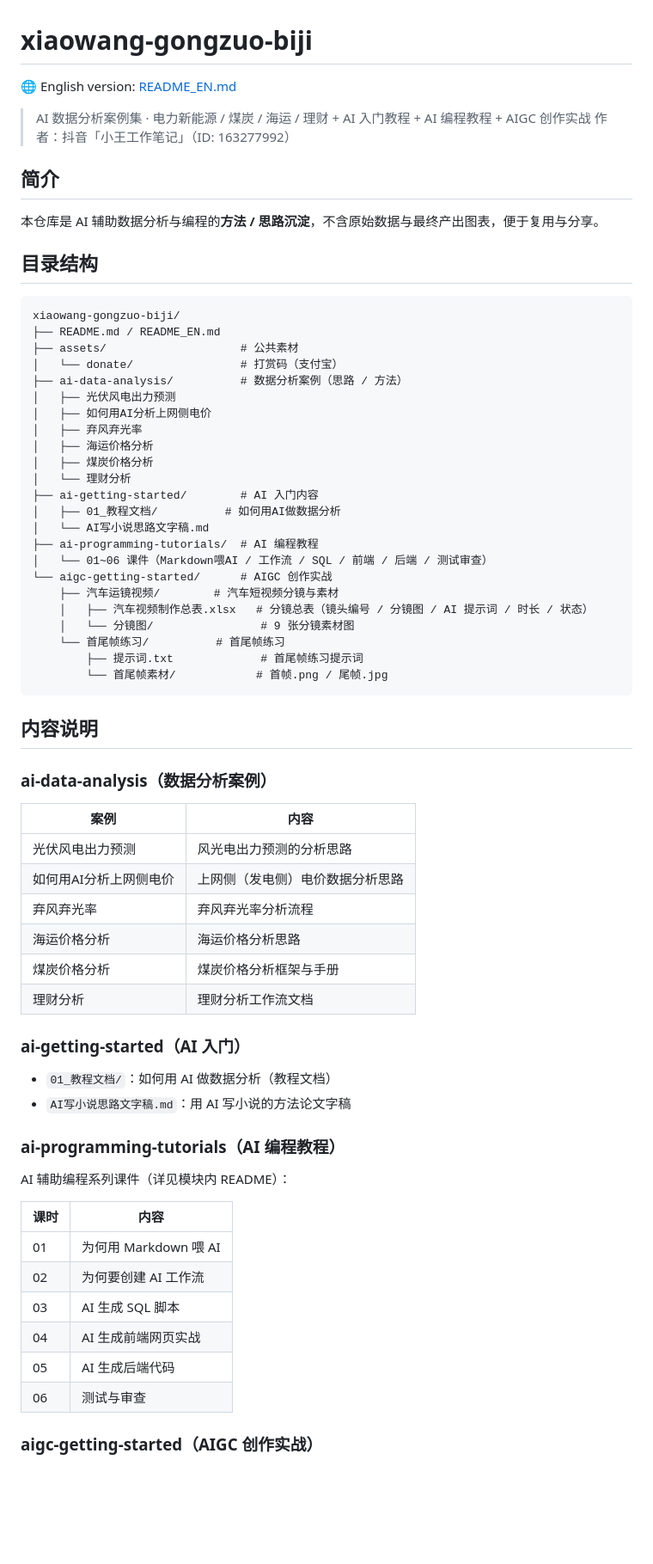
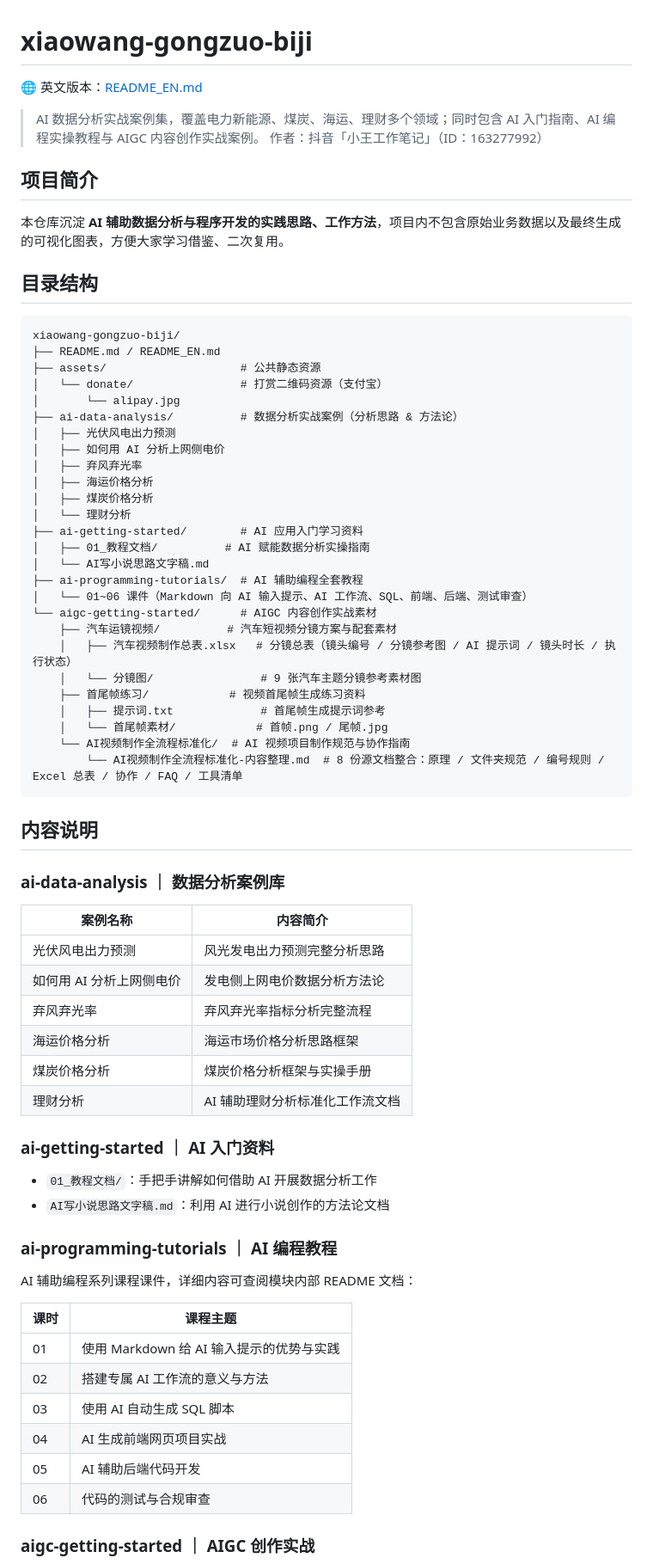
Before and after one commit to IvanWang823/xiaowang-gongzuo-biji, a Markdown page: README.md, the part around one of its changes. Shown at 86% size. Drawn GitHub-style; blank space fills up the shorter version.

Commit message:
docs: 规整 README 排版并补充 AI 视频制作全流程标准化目录说明
- 恢复规整 # 标题版（磁盘版此前被回退为旧下划线格式）
- 新增 aigc-getting-started/AI视频制作全流程标准化/ 目录及内容整理 md 说明
- 统一更新日志首尾帧目录命名为 首尾帧素材/
- 删除豆包对话尾巴闲话

````diff
--- a/README.md
+++ b/README.md
@@ -1,72 +1,75 @@
 # xiaowang-gongzuo-biji
 
-🌐 English version: [README_EN.md](README_EN.md)
+🌐 英文版本：[README_EN.md](README_EN.md)
 
-> AI 数据分析案例集 · 电力新能源 / 煤炭 / 海运 / 理财 + AI 入门教程 + AI 编程教程 + AIGC 创作实战
-> 作者：抖音「小王工作笔记」（ID: 163277992）
+> AI 数据分析实战案例集，覆盖电力新能源、煤炭、海运、理财多个领域；同时包含 AI 入门指南、AI 编程实操教程与 AIGC 内容创作实战案例。
+> 作者：抖音「小王工作笔记」（ID：163277992）
 
-## 简介
+## 项目简介
 
-本仓库是 AI 辅助数据分析与编程的**方法 / 思路沉淀**，不含原始数据与最终产出图表，便于复用与分享。
+本仓库沉淀 **AI 辅助数据分析与程序开发的实践思路、工作方法**，项目内不包含原始业务数据以及最终生成的可视化图表，方便大家学习借鉴、二次复用。
 
 ## 目录结构
 
 ```
 xiaowang-gongzuo-biji/
 ├── README.md / README_EN.md
-├── assets/                    # 公共素材
-│   └── donate/                # 打赏码（支付宝）
-├── ai-data-analysis/          # 数据分析案例（思路 / 方法）
+├── assets/                    # 公共静态资源
+│   └── donate/                # 打赏二维码资源（支付宝）
+│       └── alipay.jpg
+├── ai-data-analysis/          # 数据分析实战案例（分析思路 & 方法论）
 │   ├── 光伏风电出力预测
-│   ├── 如何用AI分析上网侧电价
+│   ├── 如何用 AI 分析上网侧电价
 │   ├── 弃风弃光率
 │   ├── 海运价格分析
 │   ├── 煤炭价格分析
 │   └── 理财分析
-├── ai-getting-started/        # AI 入门内容
-│   ├── 01_教程文档/          # 如何用AI做数据分析
+├── ai-getting-started/        # AI 应用入门学习资料
+│   ├── 01_教程文档/          # AI 赋能数据分析实操指南
 │   └── AI写小说思路文字稿.md
-├── ai-programming-tutorials/  # AI 编程教程
-│   └── 01~06 课件（Markdown喂AI / 工作流 / SQL / 前端 / 后端 / 测试审查）
-└── aigc-getting-started/      # AIGC 创作实战
-    ├── 汽车运镜视频/        # 汽车短视频分镜与素材
-    │   ├── 汽车视频制作总表.xlsx   # 分镜总表（镜头编号 / 分镜图 / AI 提示词 / 时长 / 状态）
-    │   └── 分镜图/                # 9 张分镜素材图
-    └── 首尾帧练习/          # 首尾帧练习
-        ├── 提示词.txt             # 首尾帧练习提示词
-        └── 首尾帧素材/            # 首帧.png / 尾帧.jpg
+├── ai-programming-tutorials/  # AI 辅助编程全套教程
+│   └── 01~06 课件（Markdown 向 AI 输入提示、AI 工作流、SQL、前端、后端、测试审查）
+└── aigc-getting-started/      # AIGC 内容创作实战素材
+    ├── 汽车运镜视频/          # 汽车短视频分镜方案与配套素材
+    │   ├── 汽车视频制作总表.xlsx   # 分镜总表（镜头编号 / 分镜参考图 / AI 提示词 / 镜头时长 / 执行状态）
+    │   └── 分镜图/                # 9 张汽车主题分镜参考素材图
+    ├── 首尾帧练习/            # 视频首尾帧生成练习资料
+    │   ├── 提示词.txt             # 首尾帧生成提示词参考
+    │   └── 首尾帧素材/            # 首帧.png / 尾帧.jpg
+    └── AI视频制作全流程标准化/  # AI 视频项目制作规范与协作指南
+        └── AI视频制作全流程标准化-内容整理.md  # 8 份源文档整合：原理 / 文件夹规范 / 编号规则 / Excel 总表 / 协作 / FAQ / 工具清单
 ```
 
 ## 内容说明
 
-### ai-data-analysis（数据分析案例）
+### ai-data-analysis ｜ 数据分析案例库
 
-| 案例 | 内容 |
-| --- | --- |
-| 光伏风电出力预测 | 风光电出力预测的分析思路 |
-| 如何用AI分析上网侧电价 | 上网侧（发电侧）电价数据分析思路 |
-| 弃风弃光率 | 弃风弃光率分析流程 |
-| 海运价格分析 | 海运价格分析思路 |
-| 煤炭价格分析 | 煤炭价格分析框架与手册 |
-| 理财分析 | 理财分析工作流文档 |
+| 案例名称 | 内容简介 |
+|---|---|
+| 光伏风电出力预测 | 风光发电出力预测完整分析思路 |
+| 如何用 AI 分析上网侧电价 | 发电侧上网电价数据分析方法论 |
+| 弃风弃光率 | 弃风弃光率指标分析完整流程 |
+| 海运价格分析 | 海运市场价格分析思路框架 |
+| 煤炭价格分析 | 煤炭价格分析框架与实操手册 |
+| 理财分析 | AI 辅助理财分析标准化工作流文档 |
 
-### ai-getting-started（AI 入门）
+### ai-getting-started ｜ AI 入门资料
 
-- `01_教程文档/`：如何用 AI 做数据分析（教程文档）
-- `AI写小说思路文字稿.md`：用 AI 写小说的方法论文字稿
+- `01_教程文档/`：手把手讲解如何借助 AI 开展数据分析工作
+- `AI写小说思路文字稿.md`：利用 AI 进行小说创作的方法论文档
 
-### ai-programming-tutorials（AI 编程教程）
+### ai-programming-tutorials ｜ AI 编程教程
 
-AI 辅助编程系列课件（详见模块内 README）：
+AI 辅助编程系列课程课件，详细内容可查阅模块内部 README 文档：
 
-| 课时 | 内容 |
-| --- | --- |
-| 01 | 为何用 Markdown 喂 AI |
-| 02 | 为何要创建 AI 工作流 |
-| 03 | AI 生成 SQL 脚本 |
-| 04 | AI 生成前端网页实战 |
-| 05 | AI 生成后端代码 |
-| 06 | 测试与审查 |
+| 课时 | 课程主题 |
+|---|---|
+| 01 | 使用 Markdown 给 AI 输入提示的优势与实践 |
+| 02 | 搭建专属 AI 工作流的意义与方法 |
+| 03 | 使用 AI 自动生成 SQL 脚本 |
+| 04 | AI 生成前端网页项目实战 |
+| 05 | AI 辅助后端代码开发 |
+| 06 | 代码的测试与合规审查 |
 
-### aigc-getting-started（AIGC 创作实战）
+### aigc-getting-started ｜ AIGC 创作实战
 
````
Also changed, not shown: other parts of README.md (+26 -20 lines), aigc-getting-started/AI视频制作全流程标准化/AI视频制作全流程标准化-内容整理.md (added, +265 -0 lines).
